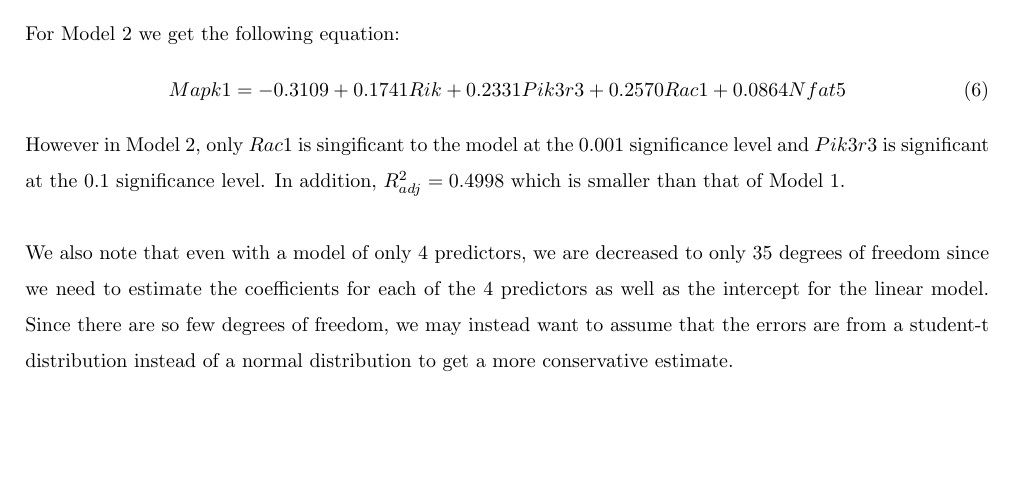
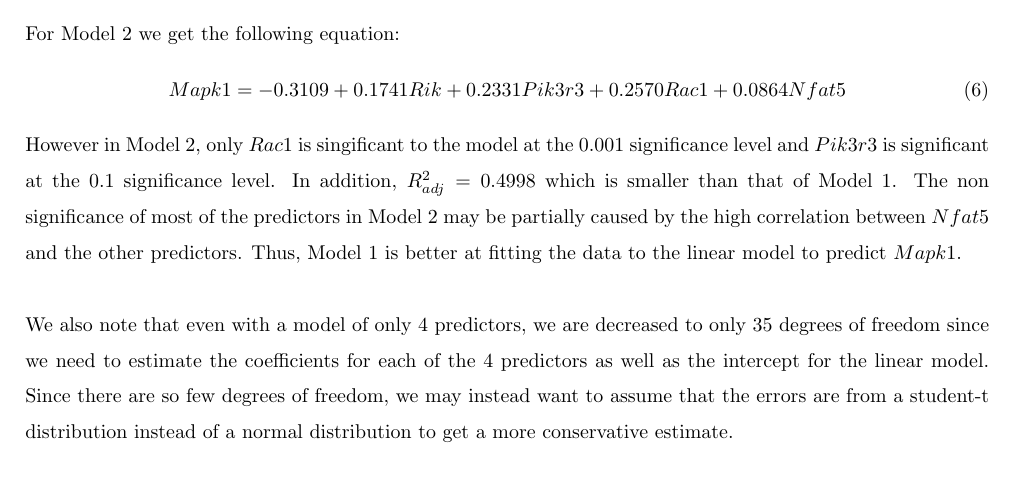
Before and after one commit to gloriadazevedo/Mice_Gene_Expression_Problem, a LaTeX document (report.tex): part of page 5 of 5 before the commit and part of page 5 of 6 after it, cut so that both start at the same text, the shorter picture padded with empty space. Compiled offline with pdfLaTeX.

Commit message:
Minor changes to code and paper

```diff
--- a/report.tex
+++ b/report.tex
@@ -103,7 +103,7 @@ For Model 2 we get the following equation:
 	Mapk1=-0.3109+0.1741Rik+0.2331Pik3r3+0.2570Rac1+0.0864Nfat5
 	\label{eq:Model2}
 \end{equation}
-However in Model 2, only $Rac1$ is singificant to the model at the 0.001 significance level and $Pik3r3$ is significant at the 0.1 significance level.  In addition, $R^2_{adj} = 0.4998$ which is smaller than that of Model 1.\\
+However in Model 2, only $Rac1$ is singificant to the model at the 0.001 significance level and $Pik3r3$ is significant at the 0.1 significance level.  In addition, $R^2_{adj} = 0.4998$ which is smaller than that of Model 1.  The non significance of most of the predictors in Model 2 may be partially caused by the high correlation between $Nfat5$ and the other predictors.  Thus, Model 1 is better at fitting the data to the linear model to predict $Mapk1$.\\
 \null\\
 We also note that even with a model of only 4 predictors, we are decreased to only 35 degrees of freedom since we need to estimate the coefficients for each of the 4 predictors as well as the intercept for the linear model.  Since there are so few degrees of freedom, we may instead want to assume that the errors are from a student-t distribution instead of a normal distribution to get a more conservative estimate.
 
```
Also changed, not shown: report.pdf, 3 other files.
